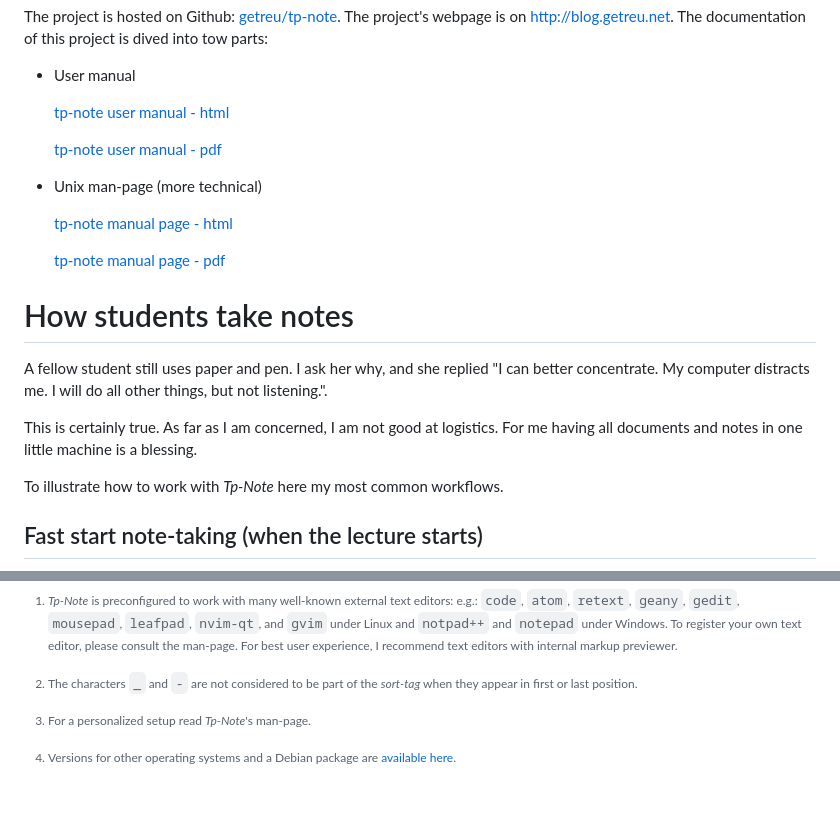
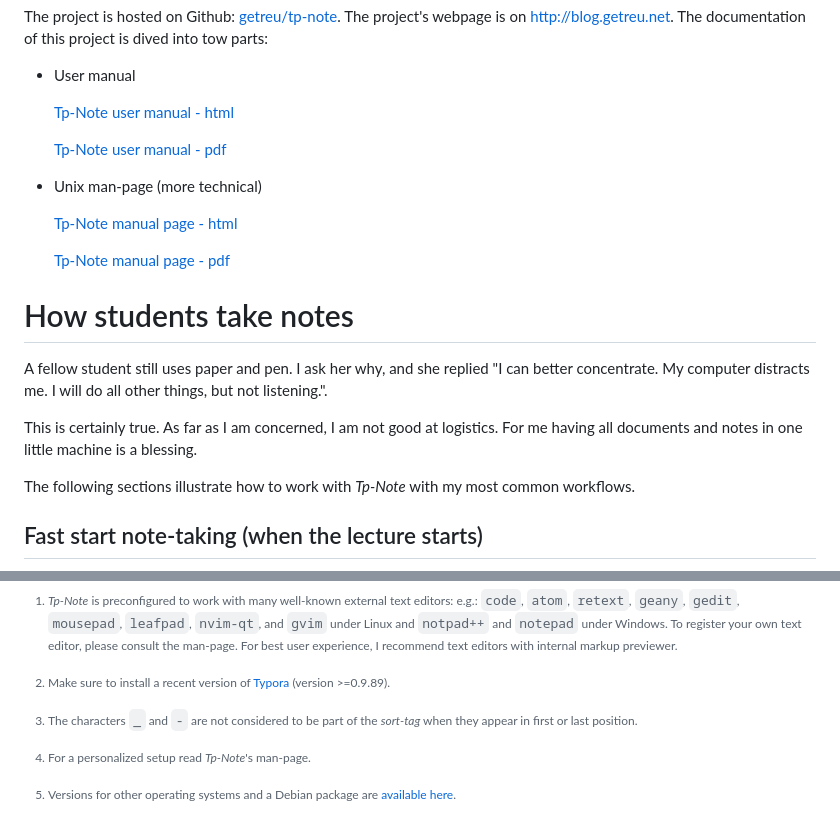
Before and after one commit to getreu/tp-note, a Markdown page: doc/source/tp-note--manual.md, 2 parts joined by grey strips. Rendered like a GitHub page; blank space fills up the shorter version.

```diff
--- a/doc/source/tp-note--manual.md
+++ b/doc/source/tp-note--manual.md
@@ -32,15 +32,15 @@ The documentation of this project is dived into tow parts:
 
 * User manual
 
-  [tp-note user manual - html](https://blog.getreu.net/projects/tp-note/tp-note--manual.html)
+  [Tp-Note user manual - html](https://blog.getreu.net/projects/tp-note/tp-note--manual.html)
 
-  [tp-note user manual - pdf](https://blog.getreu.net/_downloads/tp-note--manual.pdf)
+  [Tp-Note user manual - pdf](https://blog.getreu.net/_downloads/tp-note--manual.pdf)
 
 * Unix man-page (more technical)
 
-  [tp-note manual page - html](https://blog.getreu.net/projects/tp-note/tp-note--manpage.html)
+  [Tp-Note manual page - html](https://blog.getreu.net/projects/tp-note/tp-note--manpage.html)
 
-  [tp-note manual page - pdf](https://blog.getreu.net/_downloads/tp-note--manpage.pdf)
+  [Tp-Note manual page - pdf](https://blog.getreu.net/_downloads/tp-note--manpage.pdf)
 
 
 # How students take notes
@@ -52,7 +52,8 @@ not listening.".
 This is certainly true. As far as I am concerned, I am not good at logistics.
 For me having all documents and notes in one little machine is a blessing.
 
-To illustrate how to work with _Tp-Note_ here my most common workflows.
+The following sections illustrate how to work with _Tp-Note_ with my most
+common workflows.
 
 
 
@@ -507,5 +549,8 @@ previewer.
 
 [^2]: For a personalized setup read _Tp-Note_'s man-page.
 
+[^3]: Make sure to install a recent version of
+[Typora](https://typora.io/#download) (version >=0.9.89).
+
 [^4]: Versions for other operating systems and a Debian package are
 [available here](https://blog.getreu.net/projects/tp-note/_downloads/).
```
Also changed, not shown: other parts of doc/source/tp-note--manual.md (+44 -3 lines), doc/source/images/workflow5-1.png (added), doc/source/images/workflow5-2.png (added), doc/source/images/workflow5-3.png (added), doc/source/images/workflow5-4.png (added), doc/source/images/workflow5-5.png (added).
